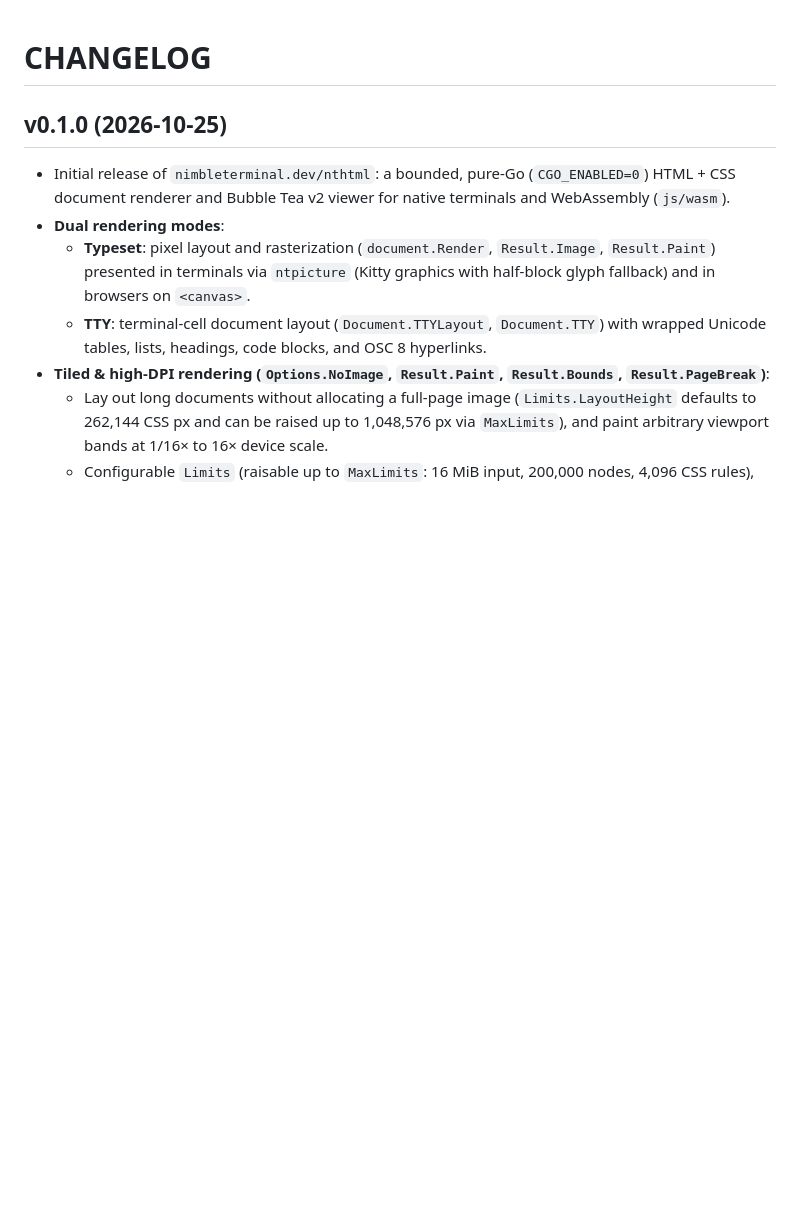
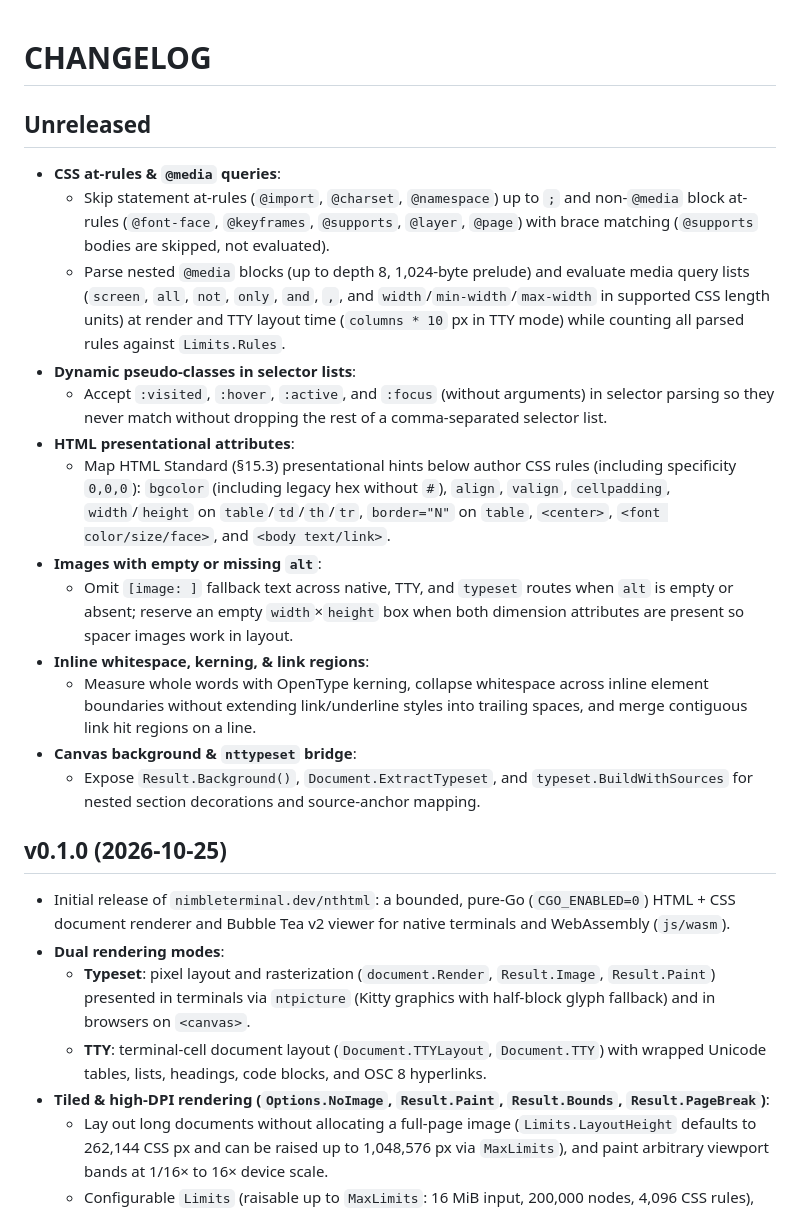
Before and after one commit to NimbleTerminal/nthtml, a Markdown page: CHANGELOG.md, the part around the change. Rendered like a GitHub page; blank space fills up the shorter version.

```diff
--- a/CHANGELOG.md
+++ b/CHANGELOG.md
@@ -1,4 +1,20 @@
 # CHANGELOG
+
+## Unreleased
+
+ * **CSS at-rules & `@media` queries**:
+   * Skip statement at-rules (`@import`, `@charset`, `@namespace`) up to `;` and non-`@media` block at-rules (`@font-face`, `@keyframes`, `@supports`, `@layer`, `@page`) with brace matching (`@supports` bodies are skipped, not evaluated).
+   * Parse nested `@media` blocks (up to depth 8, 1,024-byte prelude) and evaluate media query lists (`screen`, `all`, `not`, `only`, `and`, `,`, and `width`/`min-width`/`max-width` in supported CSS length units) at render and TTY layout time (`columns * 10` px in TTY mode) while counting all parsed rules against `Limits.Rules`.
+ * **Dynamic pseudo-classes in selector lists**:
+   * Accept `:visited`, `:hover`, `:active`, and `:focus` (without arguments) in selector parsing so they never match without dropping the rest of a comma-separated selector list.
+ * **HTML presentational attributes**:
+   * Map HTML Standard (§15.3) presentational hints below author CSS rules (including specificity `0,0,0`): `bgcolor` (including legacy hex without `#`), `align`, `valign`, `cellpadding`, `width`/`height` on `table`/`td`/`th`/`tr`, `border="N"` on `table`, `<center>`, `<font color/size/face>`, and `<body text/link>`.
+ * **Images with empty or missing `alt`**:
+   * Omit `[image: ]` fallback text across native, TTY, and `typeset` routes when `alt` is empty or absent; reserve an empty `width`×`height` box when both dimension attributes are present so spacer images work in layout.
+ * **Inline whitespace, kerning, & link regions**:
+   * Measure whole words with OpenType kerning, collapse whitespace across inline element boundaries without extending link/underline styles into trailing spaces, and merge contiguous link hit regions on a line.
+ * **Canvas background & `nttypeset` bridge**:
+   * Expose `Result.Background()`, `Document.ExtractTypeset`, and `typeset.BuildWithSources` for nested section decorations and source-anchor mapping.
 
 ## v0.1.0 (2026-10-25)
 
```
Also changed, not shown: README.md (+4 -3 lines).
